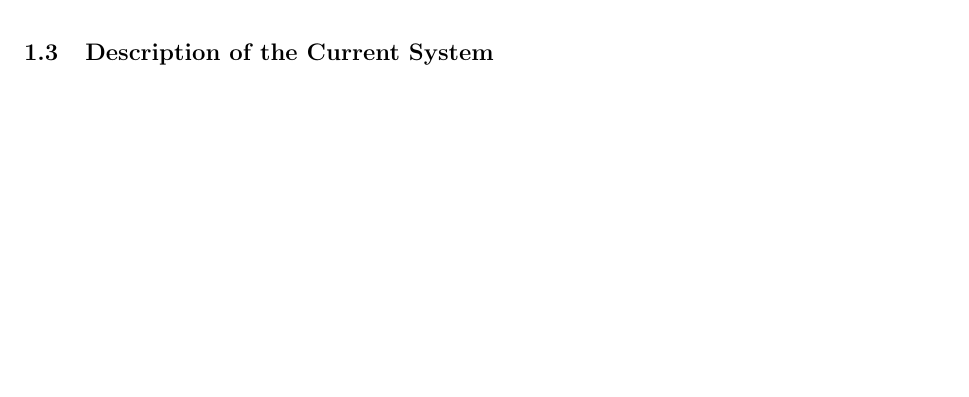
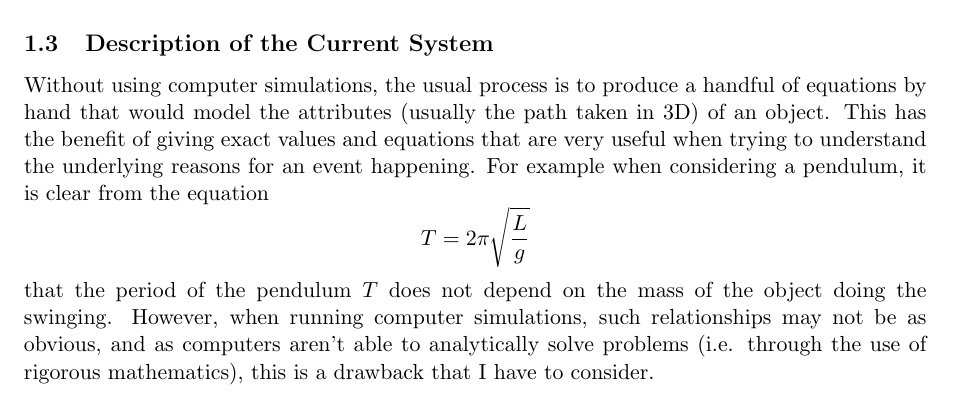
Before and after one commit to nathan-tat/cs_nea_2025, a LaTeX document (latex/main.tex): part of page 6 of 6 before the commit and part of page 4 of 6 after it, cut so that both start at the same text, the shorter picture padded with empty space. Compiled offline with pdfLaTeX.

Commit message:
Written current system

```diff
--- a/latex/main.tex
+++ b/latex/main.tex
@@ -39,7 +39,11 @@
 
         \subsection{Identification of why this problem is solvable by computational methods}
             The key requirements stated above (accuracy, haste, and clarity) lend themselves very well to using computational methods. Computers are able to make calculations orders of magnitude faster than by hand or by analogue machine, and to a virtually arbitrary degree of accuracy. Many modern central processing units (CPUs) are also able capable of making use of concurrent processing, further increasing the advantage that a computer would have over a human. Graphical processing units (GPUs) are specifically designed for parallel processing, making them especially useful for graphics, which would allow for high quality renders for the user to be able to see. Any data that you would need to consider can be displayed in a clear and user-friendly fashion, making it highly customisable to fit the individual persons needs and for many attributes to be studied at the same time.
+
         \subsection{Description of the Current System}
+            Without using computer simulations, the usual process is to produce a handful of equations by hand that would model the attributes (usually the path taken in 3D) of an object. This has the benefit of giving exact values and equations that are very useful when trying to understand the underlying reasons for an event happening. For example when considering a pendulum, it is clear from the equation $$ T = 2 \pi \sqrt{\frac{L}{g}} $$ that the period of the pendulum $T$ does not depend on the mass of the object doing the swinging. However, when running computer simulations, such relationships may not be as obvious, and as computers aren't able to analytically solve problems (i.e. through the use of rigorous mathematics), this is a drawback that I have to consider.
+
+
         \subsection{Stakeholders}
         \subsection{Identification of User Needs and Acceptable Limitations}
         \subsection{Existing Solutions}
```
Also changed, not shown: latex/main.pdf, 4 other files.
